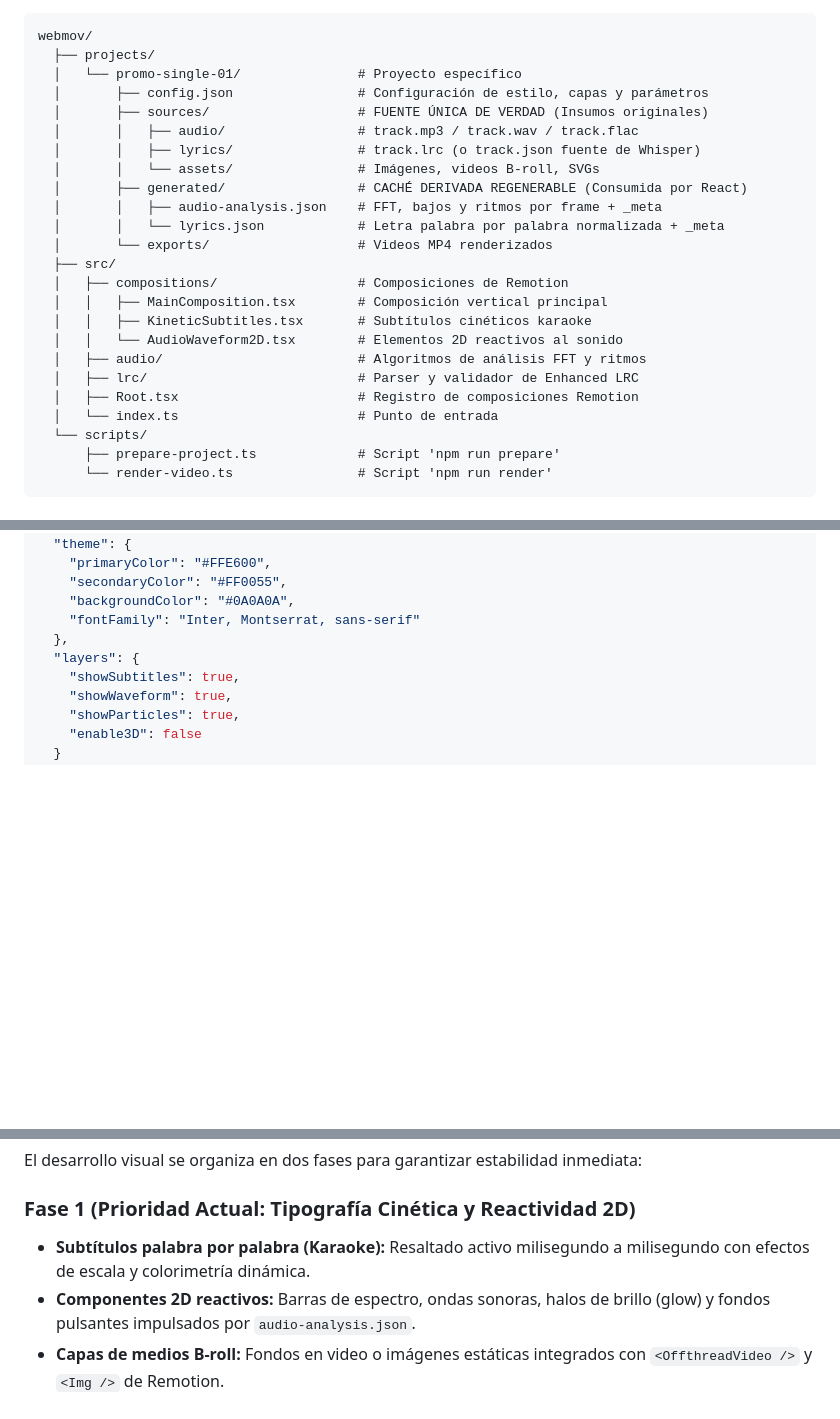
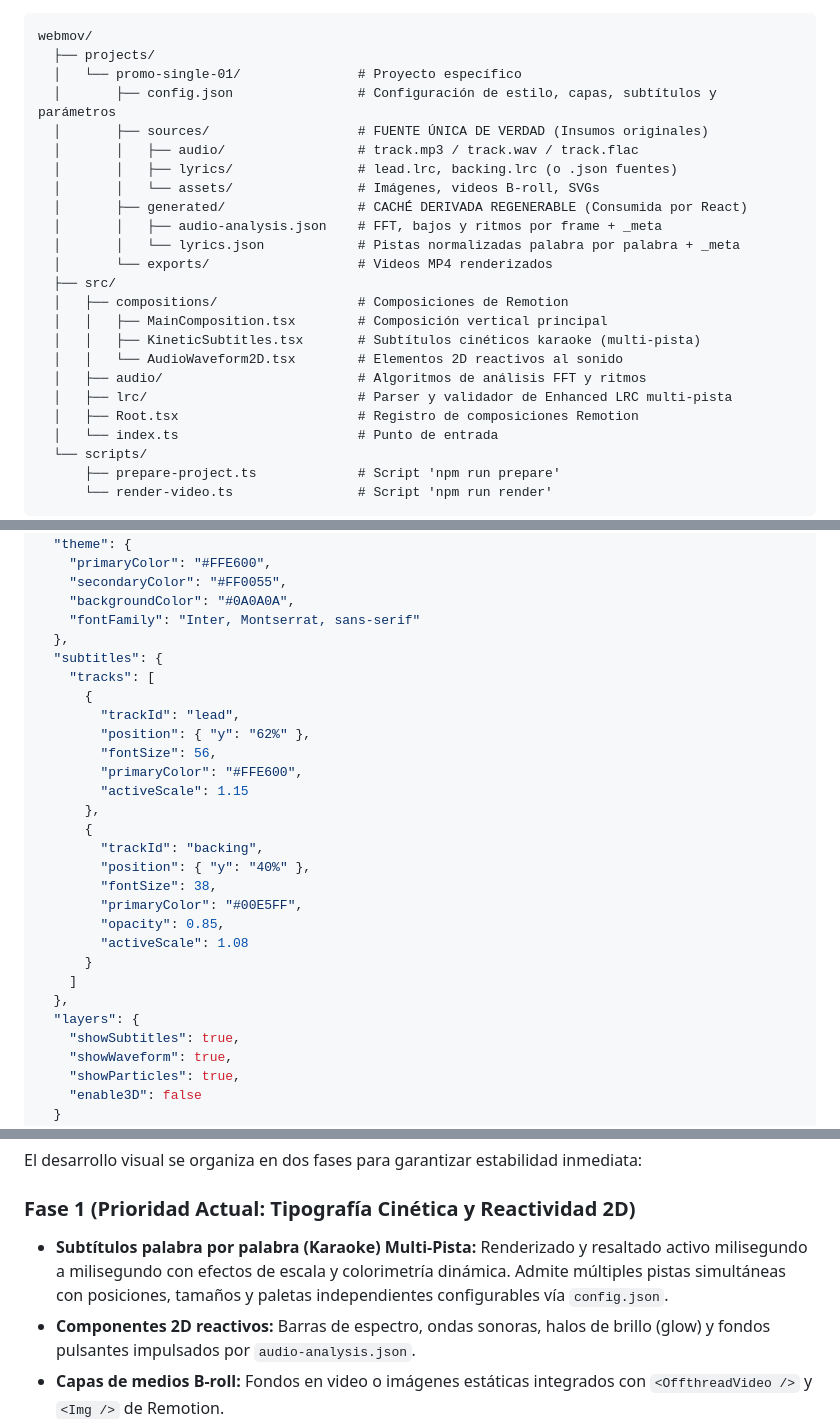
Before and after one commit to dylanvillacorta/webmov, a Markdown page: docs/planning/ARCHITECTURE.md, 3 parts joined by grey strips. Rendered like a GitHub page; blank space fills up the shorter version.

```diff
--- a/docs/planning/ARCHITECTURE.md
+++ b/docs/planning/ARCHITECTURE.md
@@ -46,22 +46,22 @@ El diseño aplica el principio de **Fuente Única de Verdad (Single Source of Tr
 webmov/
   ├── projects/
   │   └── promo-single-01/               # Proyecto específico
-  │       ├── config.json                # Configuración de estilo, capas y parámetros
+  │       ├── config.json                # Configuración de estilo, capas, subtítulos y parámetros
   │       ├── sources/                   # FUENTE ÚNICA DE VERDAD (Insumos originales)
   │       │   ├── audio/                 # track.mp3 / track.wav / track.flac
-  │       │   ├── lyrics/                # track.lrc (o track.json fuente de Whisper)
+  │       │   ├── lyrics/                # lead.lrc, backing.lrc (o .json fuentes)
   │       │   └── assets/                # Imágenes, videos B-roll, SVGs
   │       ├── generated/                 # CACHÉ DERIVADA REGENERABLE (Consumida por React)
   │       │   ├── audio-analysis.json    # FFT, bajos y ritmos por frame + _meta
-  │       │   └── lyrics.json            # Letra palabra por palabra normalizada + _meta
+  │       │   └── lyrics.json            # Pistas normalizadas palabra por palabra + _meta
   │       └── exports/                   # Videos MP4 renderizados
   ├── src/
   │   ├── compositions/                  # Composiciones de Remotion
   │   │   ├── MainComposition.tsx        # Composición vertical principal
-  │   │   ├── KineticSubtitles.tsx       # Subtítulos cinéticos karaoke
+  │   │   ├── KineticSubtitles.tsx       # Subtítulos cinéticos karaoke (multi-pista)
   │   │   └── AudioWaveform2D.tsx        # Elementos 2D reactivos al sonido
   │   ├── audio/                         # Algoritmos de análisis FFT y ritmos
-  │   ├── lrc/                           # Parser y validador de Enhanced LRC
+  │   ├── lrc/                           # Parser y validador de Enhanced LRC multi-pista
   │   ├── Root.tsx                       # Registro de composiciones Remotion
   │   └── index.ts                       # Punto de entrada
   └── scripts/
@@ -83,6 +83,25 @@ webmov/
     "secondaryColor": "#FF0055",
     "backgroundColor": "#0A0A0A",
     "fontFamily": "Inter, Montserrat, sans-serif"
+  },
+  "subtitles": {
+    "tracks": [
+      {
+        "trackId": "lead",
+        "position": { "y": "62%" },
+        "fontSize": 56,
+        "primaryColor": "#FFE600",
+        "activeScale": 1.15
+      },
+      {
+        "trackId": "backing",
+        "position": { "y": "40%" },
+        "fontSize": 38,
+        "primaryColor": "#00E5FF",
+        "opacity": 0.85,
+        "activeScale": 1.08
+      }
+    ]
   },
   "layers": {
     "showSubtitles": true,
@@ -177,7 +229,7 @@ Para mantener retrocompatibilidad, trazabilidad y permitir migraciones futuras,
 El desarrollo visual se organiza en dos fases para garantizar estabilidad inmediata:
 
 ### Fase 1 (Prioridad Actual: Tipografía Cinética y Reactividad 2D)
-* **Subtítulos palabra por palabra (Karaoke):** Resaltado activo milisegundo a milisegundo con efectos de escala y colorimetría dinámica.
+* **Subtítulos palabra por palabra (Karaoke) Multi-Pista:** Renderizado y resaltado activo milisegundo a milisegundo con efectos de escala y colorimetría dinámica. Admite múltiples pistas simultáneas con posiciones, tamaños y paletas independientes configurables vía `config.json`.
 * **Componentes 2D reactivos:** Barras de espectro, ondas sonoras, halos de brillo (glow) y fondos pulsantes impulsados por `audio-analysis.json`.
 * **Capas de medios B-roll:** Fondos en video o imágenes estáticas integrados con `<OffthreadVideo />` y `<Img />` de Remotion.
 
```
Also changed, not shown: other parts of docs/planning/ARCHITECTURE.md (+54 -21 lines), docs/planning/ROADMAP.md (+14 -11 lines).
